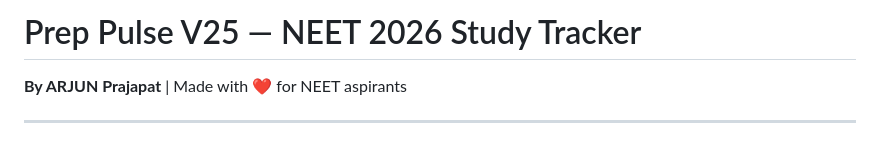
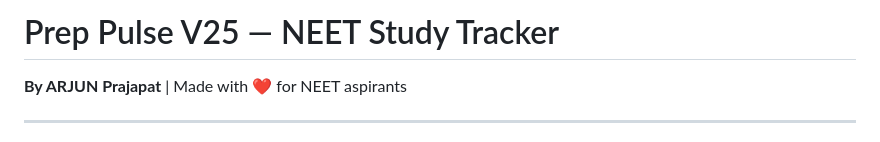
Before and after one commit to ArjunPrajapat110407/PREP_PULSE-, a Markdown page: README.md, the part around the change. Rendered like a GitHub page.

Commit message:
Update project title in README.md

```diff
--- a/README.md
+++ b/README.md
@@ -1,4 +1,4 @@
-# Prep Pulse V25 — NEET 2026 Study Tracker
+# Prep Pulse V25 — NEET Study Tracker
 
 **By ARJUN Prajapat** | Made with ❤️ for NEET aspirants
 
```
